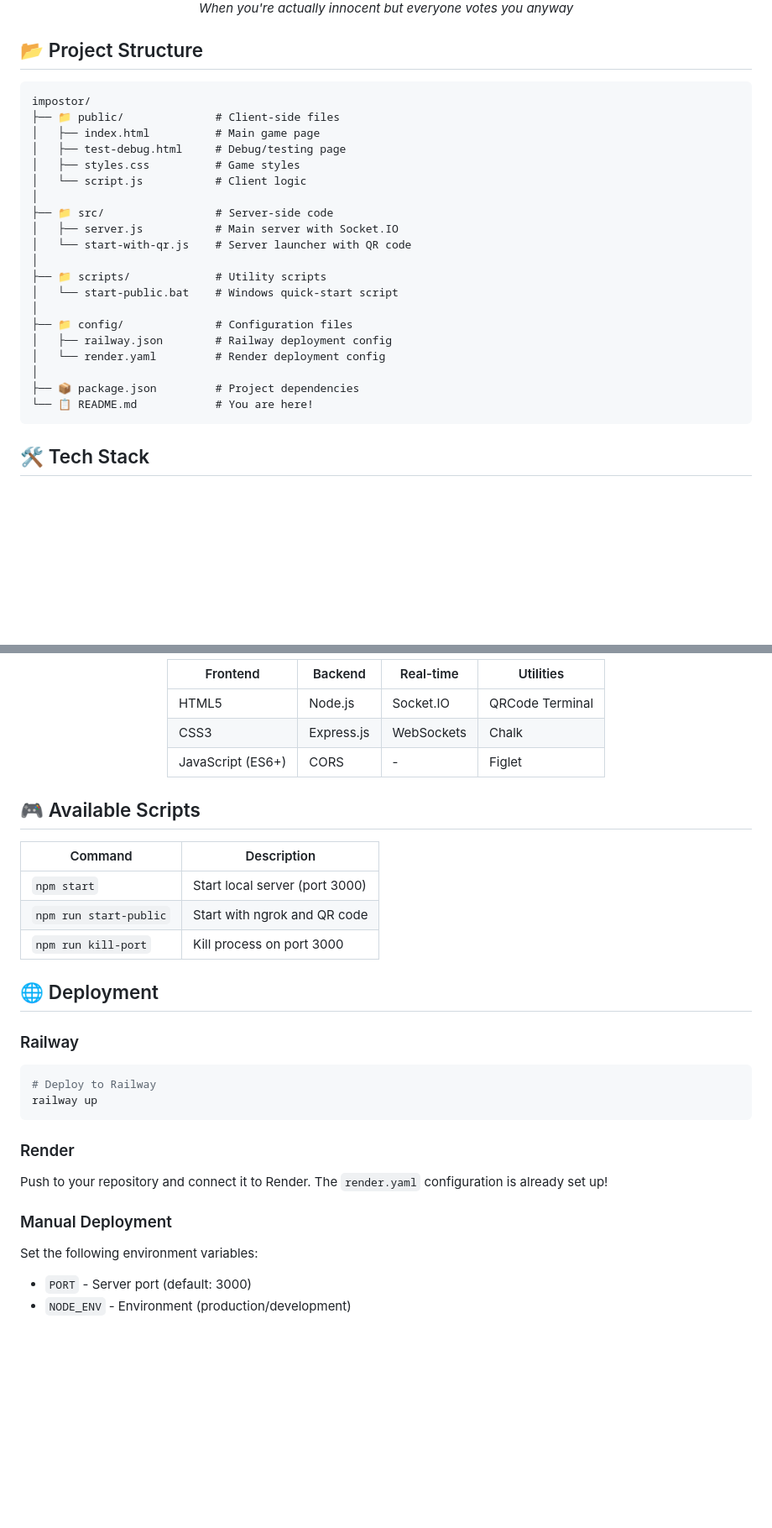
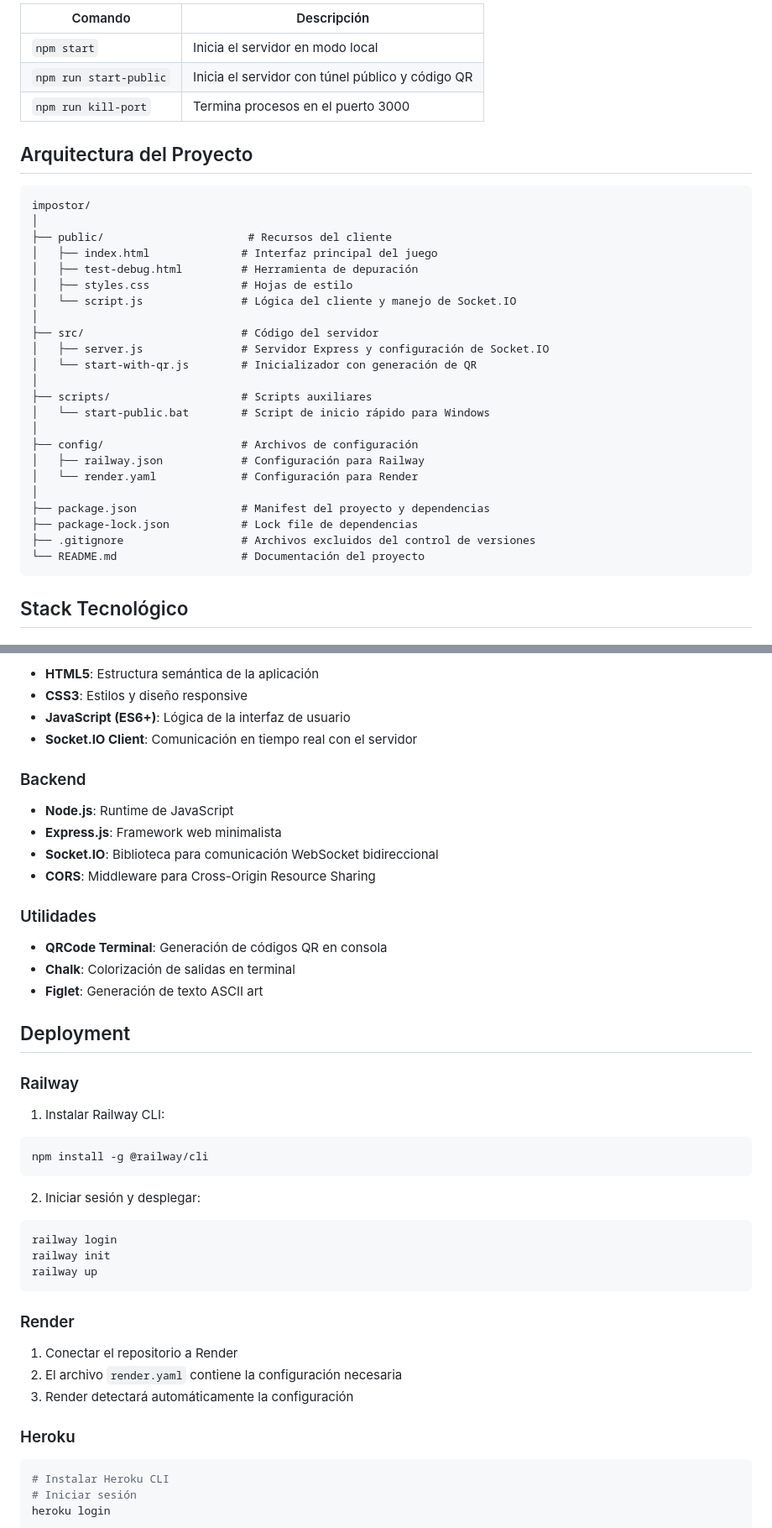
Before and after one commit to Danny-Herrod/sus, a Markdown page: README.md, 2 parts joined by grey strips. Shown: that part at 84% size. GitHub-like rendering; blank space fills up the shorter version.

Commit message:
Refactor README.md for improved structure and clarity, including updated descriptions, installation methods, and system requirements.

````diff
--- a/README.md
+++ b/README.md
@@ -89,31 +119,37 @@ Or on Windows, double-click: `scripts/start-public.bat`
 
-*When you're actually innocent but everyone votes you anyway*
-</div>
+| Comando | Descripción |
+|---------|-------------|
+| `npm start` | Inicia el servidor en modo local |
+| `npm run start-public` | Inicia el servidor con túnel público y código QR |
+| `npm run kill-port` | Termina procesos en el puerto 3000 |
 
-## 📂 Project Structure
+## Arquitectura del Proyecto
 
 ```
 impostor/
-├── 📁 public/              # Client-side files
-│   ├── index.html          # Main game page
-│   ├── test-debug.html     # Debug/testing page
-│   ├── styles.css          # Game styles
-│   └── script.js           # Client logic
 │
-├── 📁 src/                 # Server-side code
-│   ├── server.js           # Main server with Socket.IO
-│   └── start-with-qr.js    # Server launcher with QR code
+├── public/                      # Recursos del cliente
+│   ├── index.html              # Interfaz principal del juego
+│   ├── test-debug.html         # Herramienta de depuración
+│   ├── styles.css              # Hojas de estilo
+│   └── script.js               # Lógica del cliente y manejo de Socket.IO
 │
-├── 📁 scripts/             # Utility scripts
-│   └── start-public.bat    # Windows quick-start script
+├── src/                        # Código del servidor
+│   ├── server.js               # Servidor Express y configuración de Socket.IO
+│   └── start-with-qr.js        # Inicializador con generación de QR
 │
-├── 📁 config/              # Configuration files
-│   ├── railway.json        # Railway deployment config
-│   └── render.yaml         # Render deployment config
+├── scripts/                    # Scripts auxiliares
+│   └── start-public.bat        # Script de inicio rápido para Windows
 │
-├── 📦 package.json         # Project dependencies
-└── 📋 README.md            # You are here!
+├── config/                     # Archivos de configuración
+│   ├── railway.json            # Configuración para Railway
+│   └── render.yaml             # Configuración para Render
+│
+├── package.json                # Manifest del proyecto y dependencias
+├── package-lock.json           # Lock file de dependencias
+├── .gitignore                  # Archivos excluidos del control de versiones
+└── README.md                   # Documentación del proyecto
 ```
 
-## 🛠️ Tech Stack
+## Stack Tecnológico
 
@@ -121,36 +157,48 @@ impostor/
 
-| Frontend | Backend | Real-time | Utilities |
-|----------|---------|-----------|-----------|
-| HTML5 | Node.js | Socket.IO | QRCode Terminal |
-| CSS3 | Express.js | WebSockets | Chalk |
-| JavaScript (ES6+) | CORS | - | Figlet |
+- **HTML5**: Estructura semántica de la aplicación
+- **CSS3**: Estilos y diseño responsive
+- **JavaScript (ES6+)**: Lógica de la interfaz de usuario
+- **Socket.IO Client**: Comunicación en tiempo real con el servidor
 
-</div>
+### Backend
 
-## 🎮 Available Scripts
+- **Node.js**: Runtime de JavaScript
+- **Express.js**: Framework web minimalista
+- **Socket.IO**: Biblioteca para comunicación WebSocket bidireccional
+- **CORS**: Middleware para Cross-Origin Resource Sharing
 
-| Command | Description |
-|---------|-------------|
-| `npm start` | Start local server (port 3000) |
-| `npm run start-public` | Start with ngrok and QR code |
-| `npm run kill-port` | Kill process on port 3000 |
+### Utilidades
 
-## 🌐 Deployment
+- **QRCode Terminal**: Generación de códigos QR en consola
+- **Chalk**: Colorización de salidas en terminal
+- **Figlet**: Generación de texto ASCII art
+
+## Deployment
 
 ### Railway
 
+1. Instalar Railway CLI:
 ```bash
-# Deploy to Railway
+npm install -g @railway/cli
+```
+
+2. Iniciar sesión y desplegar:
+```bash
+railway login
+railway init
 railway up
 ```
 
 ### Render
 
-Push to your repository and connect it to Render. The `render.yaml` configuration is already set up!
+1. Conectar el repositorio a Render
+2. El archivo `render.yaml` contiene la configuración necesaria
+3. Render detectará automáticamente la configuración
 
-### Manual Deployment
+### Heroku
 
-Set the following environment variables:
-- `PORT` - Server port (default: 3000)
-- `NODE_ENV` - Environment (production/development)
+```bash
+# Instalar Heroku CLI
+# Iniciar sesión
+heroku login
 
````
Also changed, not shown: other parts of README.md (+186 -88 lines).
